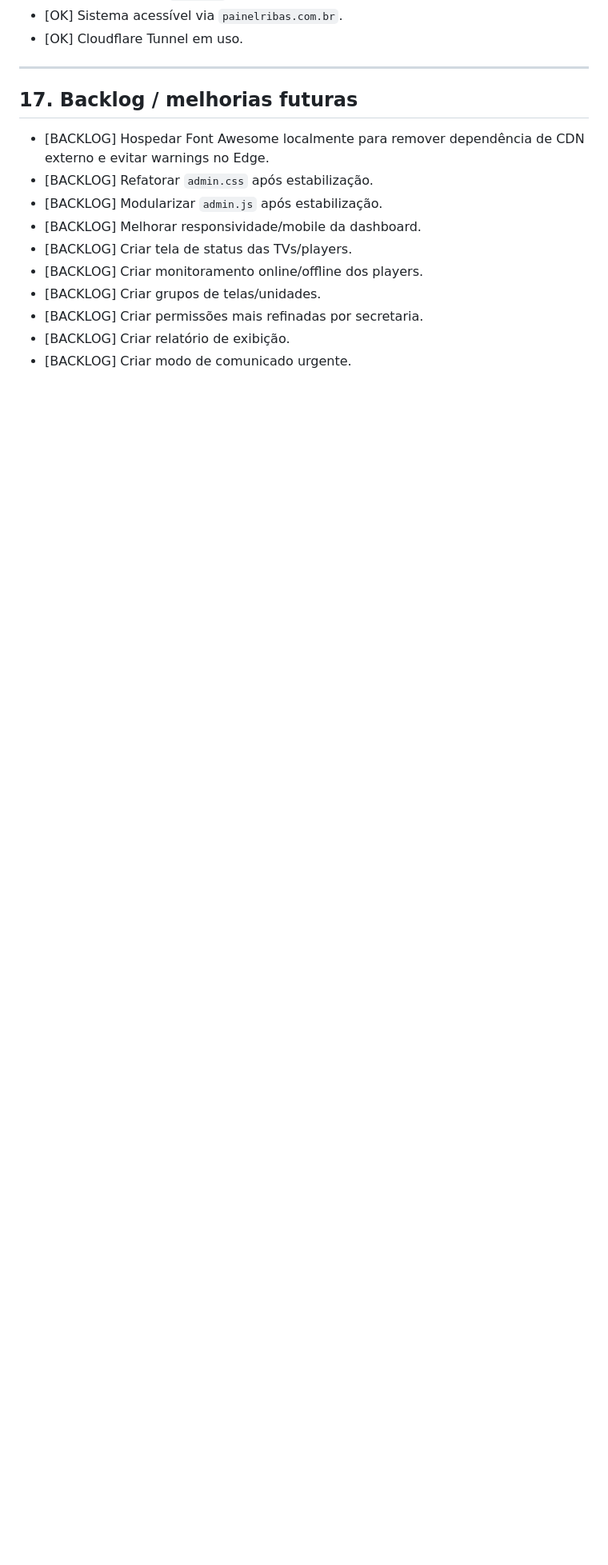
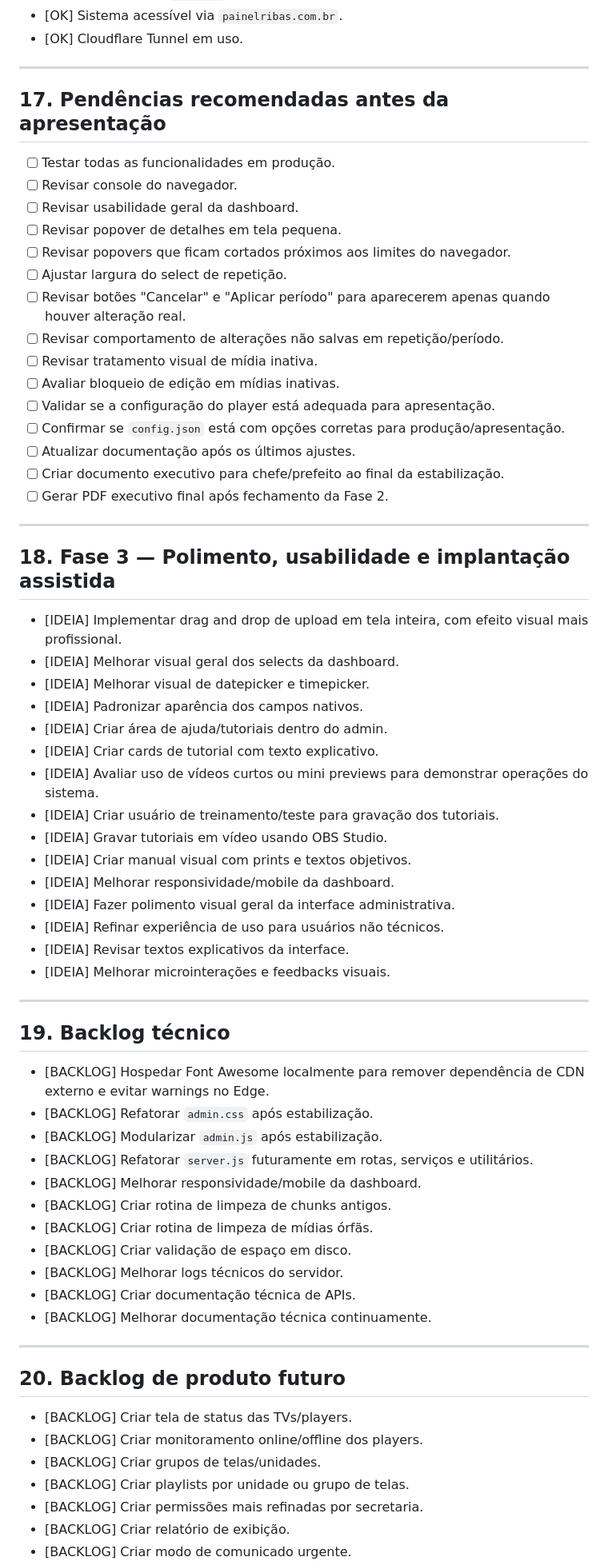
Before and after one commit to pmrrp/tv, a Markdown page: docs/CHECKLIST_FASE_2.md, the part around one of its changes. Shown at 80% size. Drawn GitHub-style; blank space fills up the shorter version.

Commit message:
docs: reorganiza checklist da fase 2

```diff
--- a/docs/CHECKLIST_FASE_2.md
+++ b/docs/CHECKLIST_FASE_2.md
@@ -277,15 +298,68 @@ Ele serve para:
 
 ---
 
-## 17. Backlog / melhorias futuras
+## 17. Pendências recomendadas antes da apresentação
+
+- [ ] Testar todas as funcionalidades em produção.
+- [ ] Revisar console do navegador.
+- [ ] Revisar usabilidade geral da dashboard.
+- [ ] Revisar popover de detalhes em tela pequena.
+- [ ] Revisar popovers que ficam cortados próximos aos limites do navegador.
+- [ ] Ajustar largura do select de repetição.
+- [ ] Revisar botões "Cancelar" e "Aplicar período" para aparecerem apenas quando houver alteração real.
+- [ ] Revisar comportamento de alterações não salvas em repetição/período.
+- [ ] Revisar tratamento visual de mídia inativa.
+- [ ] Avaliar bloqueio de edição em mídias inativas.
+- [ ] Validar se a configuração do player está adequada para apresentação.
+- [ ] Confirmar se `config.json` está com opções corretas para produção/apresentação.
+- [ ] Atualizar documentação após os últimos ajustes.
+- [ ] Criar documento executivo para chefe/prefeito ao final da estabilização.
+- [ ] Gerar PDF executivo final após fechamento da Fase 2.
+
+---
+
+## 18. Fase 3 — Polimento, usabilidade e implantação assistida
+
+- [IDEIA] Implementar drag and drop de upload em tela inteira, com efeito visual mais profissional.
+- [IDEIA] Melhorar visual geral dos selects da dashboard.
+- [IDEIA] Melhorar visual de datepicker e timepicker.
+- [IDEIA] Padronizar aparência dos campos nativos.
+- [IDEIA] Criar área de ajuda/tutoriais dentro do admin.
+- [IDEIA] Criar cards de tutorial com texto explicativo.
+- [IDEIA] Avaliar uso de vídeos curtos ou mini previews para demonstrar operações do sistema.
+- [IDEIA] Criar usuário de treinamento/teste para gravação dos tutoriais.
+- [IDEIA] Gravar tutoriais em vídeo usando OBS Studio.
+- [IDEIA] Criar manual visual com prints e textos objetivos.
+- [IDEIA] Melhorar responsividade/mobile da dashboard.
+- [IDEIA] Fazer polimento visual geral da interface administrativa.
+- [IDEIA] Refinar experiência de uso para usuários não técnicos.
+- [IDEIA] Revisar textos explicativos da interface.
+- [IDEIA] Melhorar microinterações e feedbacks visuais.
+
+---
+
+## 19. Backlog técnico
 
 - [BACKLOG] Hospedar Font Awesome localmente para remover dependência de CDN externo e evitar warnings no Edge.
 - [BACKLOG] Refatorar `admin.css` após estabilização.
 - [BACKLOG] Modularizar `admin.js` após estabilização.
+- [BACKLOG] Refatorar `server.js` futuramente em rotas, serviços e utilitários.
 - [BACKLOG] Melhorar responsividade/mobile da dashboard.
+- [BACKLOG] Criar rotina de limpeza de chunks antigos.
+- [BACKLOG] Criar rotina de limpeza de mídias órfãs.
+- [BACKLOG] Criar validação de espaço em disco.
+- [BACKLOG] Melhorar logs técnicos do servidor.
+- [BACKLOG] Criar documentação técnica de APIs.
+- [BACKLOG] Melhorar documentação técnica continuamente.
+
+---
+
+## 20. Backlog de produto futuro
+
 - [BACKLOG] Criar tela de status das TVs/players.
 - [BACKLOG] Criar monitoramento online/offline dos players.
 - [BACKLOG] Criar grupos de telas/unidades.
+- [BACKLOG] Criar playlists por unidade ou grupo de telas.
 - [BACKLOG] Criar permissões mais refinadas por secretaria.
 - [BACKLOG] Criar relatório de exibição.
 - [BACKLOG] Criar modo de comunicado urgente.
```
Also changed, not shown: other parts of docs/CHECKLIST_FASE_2.md (+32 -22 lines).
